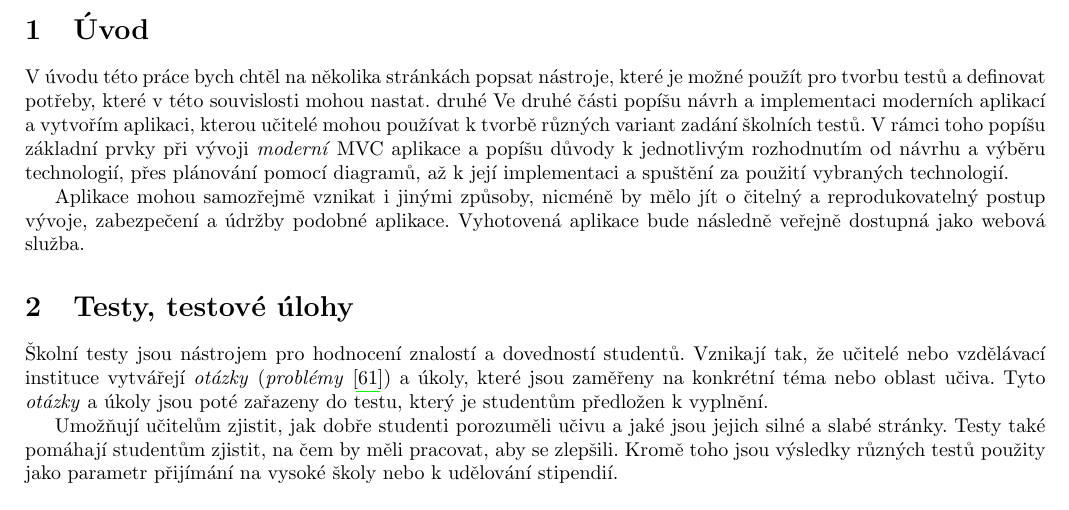
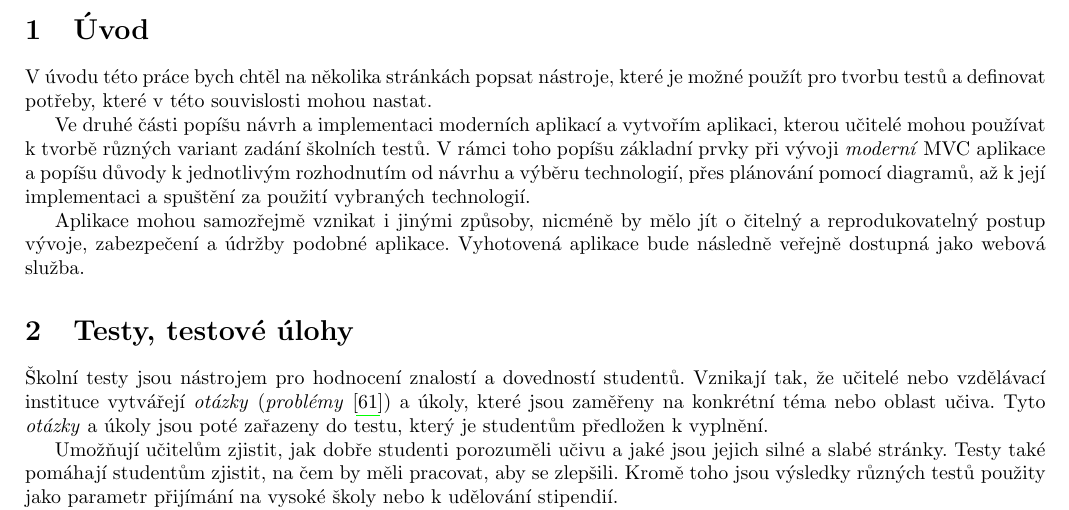
Before and after one commit to sjiamnocna/pdf-up-bcp, a LaTeX document (bakalarka_jancsi02.tex): part of page 4 of 29, cut so that both start at the same text. Compiled offline with pdfLaTeX.

Commit message:
Reindent sectiond

```diff
--- a/bakalarka_jancsi02.tex
+++ b/bakalarka_jancsi02.tex
@@ -93,7 +93,7 @@
 
 	\section{Úvod}
         V~úvodu této práce bych~chtěl na~několika stránkách popsat nástroje, které je~možné použít pro~tvorbu testů a~definovat potřeby, které v~této souvislosti mohou nastat.
-        druhé
+
         Ve~druhé části popíšu návrh a~implementaci moderních aplikací a~vytvořím aplikaci, kterou učitelé mohou používat k~tvorbě různých variant zadání školních testů. V~rámci toho popíšu základní prvky při~vývoji \emph{moderní \emph{MVC}} aplikace a~popíšu důvody k~jednotlivým rozhodnutím od~návrhu a~výběru technologií, přes plánování pomocí diagramů, až~k~její implementaci a~spuštění za~použití vybraných technologií.
 
         Aplikace mohou samozřejmě vznikat i~jinými způsoby, nicméně by~mělo jít o~čitelný a~reprodukovatelný postup vývoje, zabezpečení a~údržby podobné aplikace. Vyhotovená aplikace bude následně veřejně dostupná jako webová služba.
```
Lines whose indentation alone changed are shown as unchanged.
